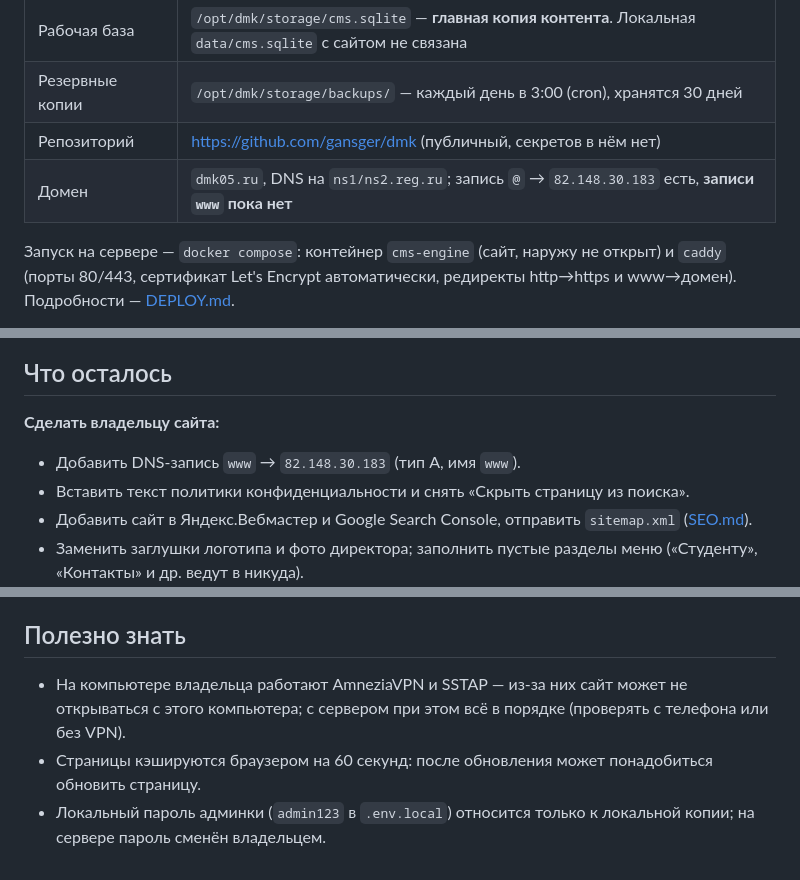
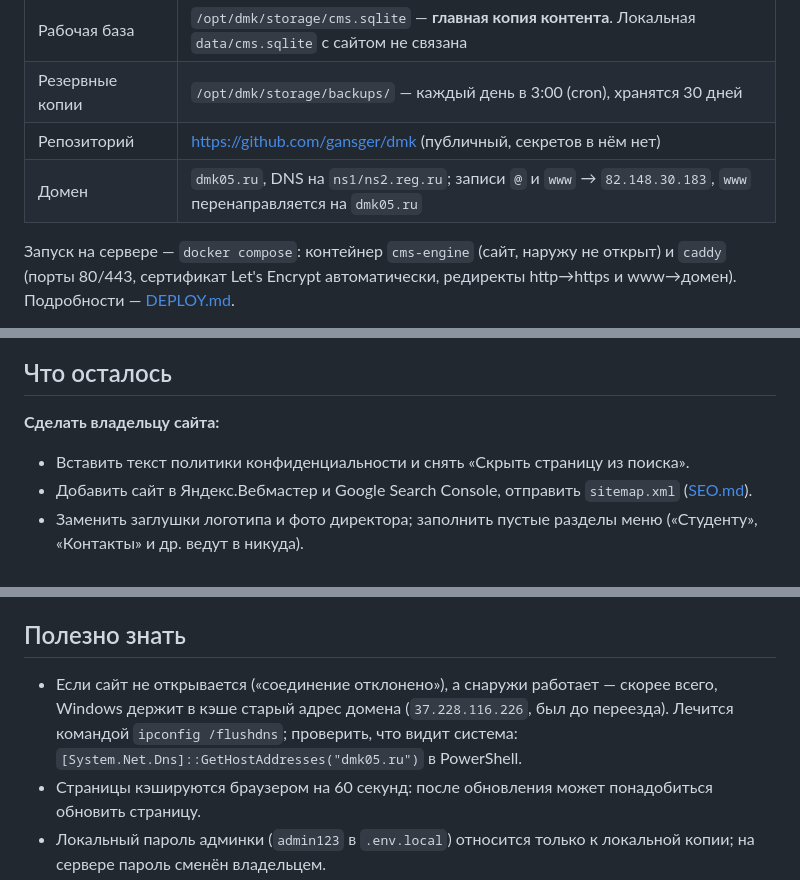
Before and after one commit to gansger/dmk, a Markdown page: docs/STATUS.md, 3 parts joined by grey strips. GitHub-like rendering.

Commit message:
STATUS.md: причина «соединение отклонено» — кэш DNS Windows; www настроен
Co-Authored-By: Claude Opus 5.5 <noreply@anthropic.com>

```diff
--- a/docs/STATUS.md
+++ b/docs/STATUS.md
@@ -13,7 +13,7 @@
 | Рабочая база | `/opt/dmk/storage/cms.sqlite` — **главная копия контента**. Локальная `data/cms.sqlite` с сайтом не связана |
 | Резервные копии | `/opt/dmk/storage/backups/` — каждый день в 3:00 (cron), хранятся 30 дней |
 | Репозиторий | https://github.com/gansger/dmk (публичный, секретов в нём нет) |
-| Домен | `dmk05.ru`, DNS на `ns1/ns2.reg.ru`; запись `@` → `82.148.30.183` есть, **записи `www` пока нет** |
+| Домен | `dmk05.ru`, DNS на `ns1/ns2.reg.ru`; записи `@` и `www` → `82.148.30.183`, `www` перенаправляется на `dmk05.ru` |
 
 Запуск на сервере — `docker compose`: контейнер `cms-engine` (сайт, наружу не открыт) и `caddy` (порты 80/443, сертификат Let's Encrypt автоматически, редиректы http→https и www→домен). Подробности — [DEPLOY.md](DEPLOY.md).
 
@@ -42,7 +42,6 @@ docker compose ps
 ## Что осталось
 
 **Сделать владельцу сайта:**
-- Добавить DNS-запись `www` → `82.148.30.183` (тип A, имя `www`).
 - Вставить текст политики конфиденциальности и снять «Скрыть страницу из поиска».
 - Добавить сайт в Яндекс.Вебмастер и Google Search Console, отправить `sitemap.xml` ([SEO.md](SEO.md)).
 - Заменить заглушки логотипа и фото директора; заполнить пустые разделы меню («Студенту», «Контакты» и др. ведут в никуда).
@@ -55,6 +54,6 @@ docker compose ps
 
 ## Полезно знать
 
-- На компьютере владельца работают AmneziaVPN и SSTAP — из-за них сайт может не открываться с этого компьютера; с сервером при этом всё в порядке (проверять с телефона или без VPN).
+- Если сайт не открывается («соединение отклонено»), а снаружи работает — скорее всего, Windows держит в кэше старый адрес домена (`37.228.116.226`, был до переезда). Лечится командой `ipconfig /flushdns`; проверить, что видит система: `[System.Net.Dns]::GetHostAddresses("dmk05.ru")` в PowerShell.
 - Страницы кэшируются браузером на 60 секунд: после обновления может понадобиться обновить страницу.
 - Локальный пароль админки (`admin123` в `.env.local`) относится только к локальной копии; на сервере пароль сменён владельцем.
```
